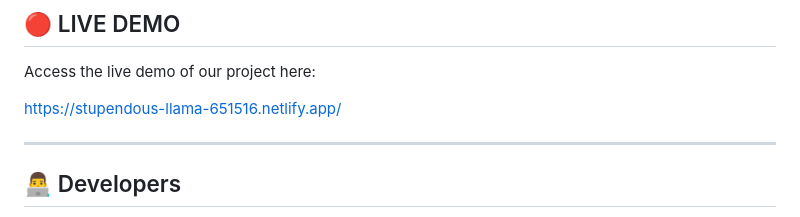
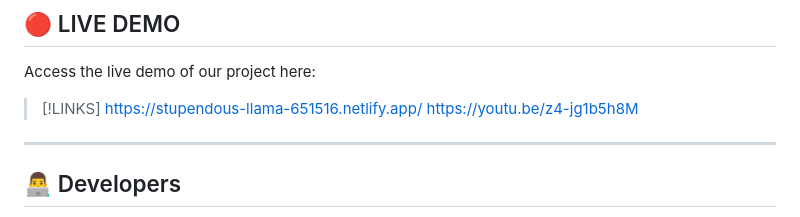
Before and after one commit to owen0404-svg/CIVICSCOPE, a Markdown page: README.md, the part around the change. Drawn GitHub-style.

```diff
--- a/README.md
+++ b/README.md
@@ -104,9 +104,9 @@ data-driven simulation with accessible 3D visualization.
 ## 🔴 LIVE DEMO
 
 Access the live demo of our project here:
-
-https://stupendous-llama-651516.netlify.app/
-
+> [!LINKS]
+> https://stupendous-llama-651516.netlify.app/
+> https://youtu.be/z4-jg1b5h8M
 ---
 
 ## 👨‍💻 Developers
```
